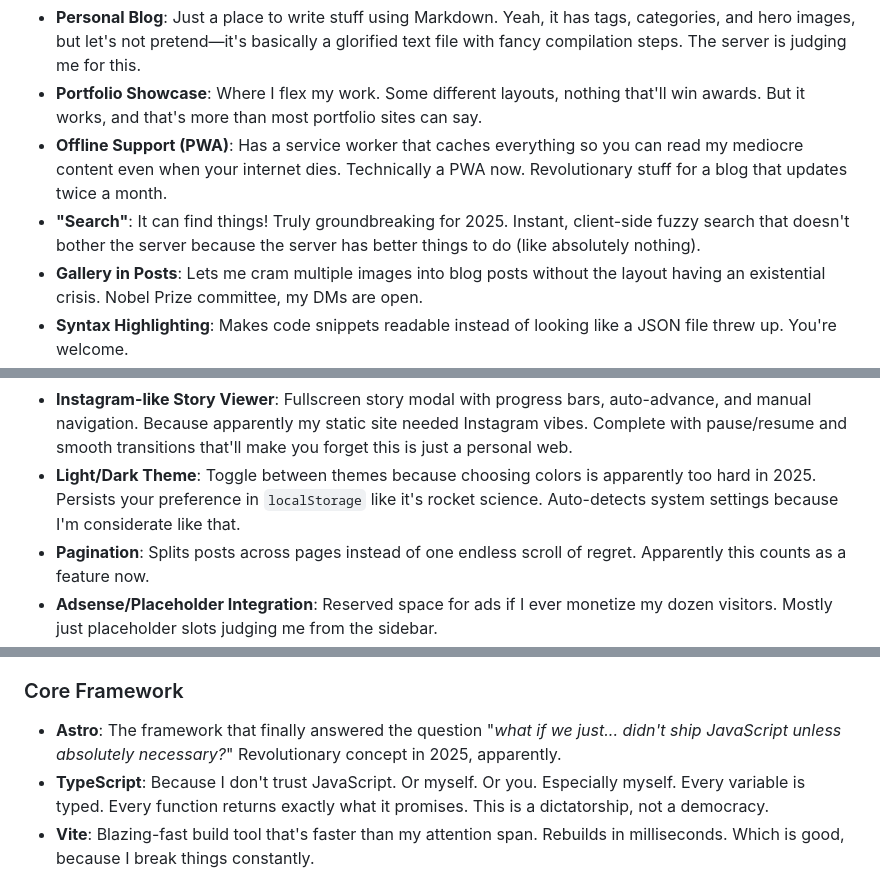
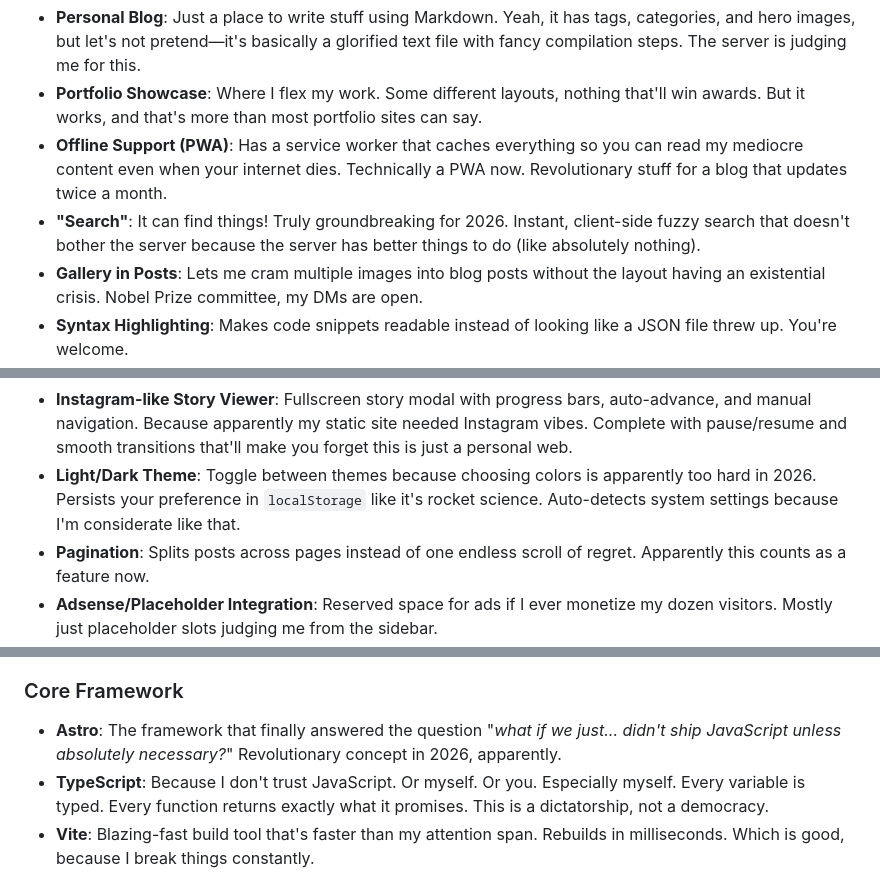
Before and after one commit to erlandv/erland.me, a Markdown page: README.md, 3 parts joined by grey strips. Rendered like a GitHub page.

Commit message:
docs(readme): update year references from 2025 to 2026

```diff
--- a/README.md
+++ b/README.md
@@ -31,7 +31,7 @@ There aren't many advanced features here because it was intentionally designed t
 - **Personal Blog**: Just a place to write stuff using Markdown. Yeah, it has tags, categories, and hero images, but let's not pretend—it's basically a glorified text file with fancy compilation steps. The server is judging me for this.
 - **Portfolio Showcase**: Where I flex my work. Some different layouts, nothing that'll win awards. But it works, and that's more than most portfolio sites can say.
 - **Offline Support (PWA)**: Has a service worker that caches everything so you can read my mediocre content even when your internet dies. Technically a PWA now. Revolutionary stuff for a blog that updates twice a month.
-- **"Search"**: It can find things! Truly groundbreaking for 2025. Instant, client-side fuzzy search that doesn't bother the server because the server has better things to do (like absolutely nothing).
+- **"Search"**: It can find things! Truly groundbreaking for 2026. Instant, client-side fuzzy search that doesn't bother the server because the server has better things to do (like absolutely nothing).
 - **Gallery in Posts**: Lets me cram multiple images into blog posts without the layout having an existential crisis. Nobel Prize committee, my DMs are open.
 - **Syntax Highlighting**: Makes code snippets readable instead of looking like a JSON file threw up. You're welcome.
 - **SEO Ready (Theoretically)**: Auto-generates all the boring `<meta>` tags, `sitemap_index.xml`, `JSON-LD` schemas, and `robots.txt` so Google's crawlers don't get confused and file a complaint.
@@ -39,7 +39,7 @@ There aren't many advanced features here because it was intentionally designed t
 - **Toast Notifications**: Little pop-up messages that briefly interrupt your life but are actually useful. It's called UX, look it up.
 - **Share Buttons**: Standard social media icons for my dozen readers who are _totally_ dying to broadcast my blog posts to their followers. The feature nobody asked for but everyone expects.
 - **Instagram-like Story Viewer**: Fullscreen story modal with progress bars, auto-advance, and manual navigation. Because apparently my static site needed Instagram vibes. Complete with pause/resume and smooth transitions that'll make you forget this is just a personal web.
-- **Light/Dark Theme**: Toggle between themes because choosing colors is apparently too hard in 2025. Persists your preference in `localStorage` like it's rocket science. Auto-detects system settings because I'm considerate like that.
+- **Light/Dark Theme**: Toggle between themes because choosing colors is apparently too hard in 2026. Persists your preference in `localStorage` like it's rocket science. Auto-detects system settings because I'm considerate like that.
 - **Pagination**: Splits posts across pages instead of one endless scroll of regret. Apparently this counts as a feature now.
 - **Adsense/Placeholder Integration**: Reserved space for ads if I ever monetize my dozen visitors. Mostly just placeholder slots judging me from the sidebar.
 - **Error Boundary**: Catches JS errors before they ruin everyone's day. Shows a friendly fallback instead of letting the page implode. It's called "not being a jerk to your users."
@@ -66,7 +66,7 @@ Yeah, the project is laughably minimal, but the stack? Absolutely over-engineere
 
 ### Core Framework
 
-- **Astro**: The framework that finally answered the question "_what if we just... didn't ship JavaScript unless absolutely necessary?_" Revolutionary concept in 2025, apparently.
+- **Astro**: The framework that finally answered the question "_what if we just... didn't ship JavaScript unless absolutely necessary?_" Revolutionary concept in 2026, apparently.
 - **TypeScript**: Because I don't trust JavaScript. Or myself. Or you. Especially myself. Every variable is typed. Every function returns exactly what it promises. This is a dictatorship, not a democracy.
 - **Vite**: Blazing-fast build tool that's faster than my attention span. Rebuilds in milliseconds. Which is good, because I break things constantly.
 - **Shiki**: Makes code blocks actually readable instead of looking like regex had a baby with a JSON error. Syntax highlighting that doesn't make your eyes bleed.
```
